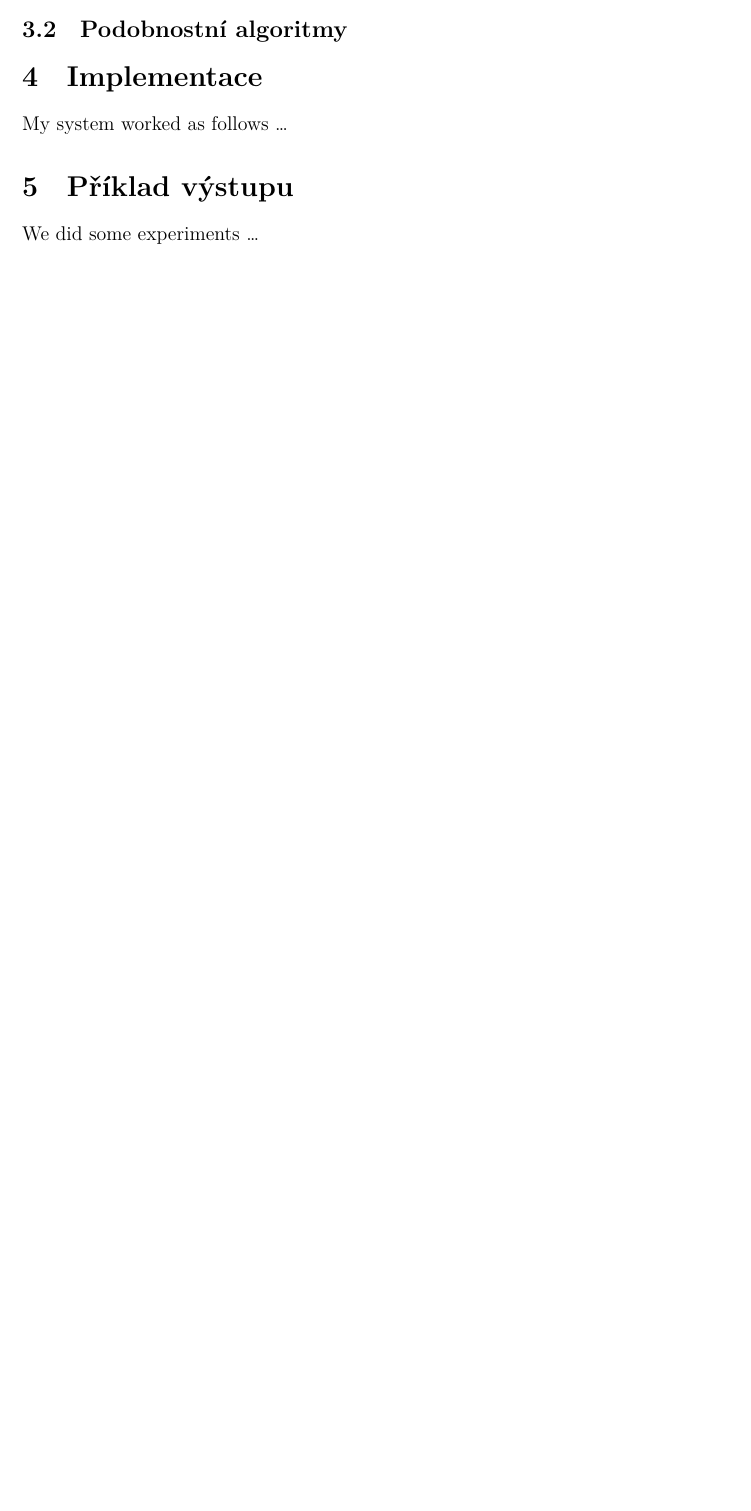
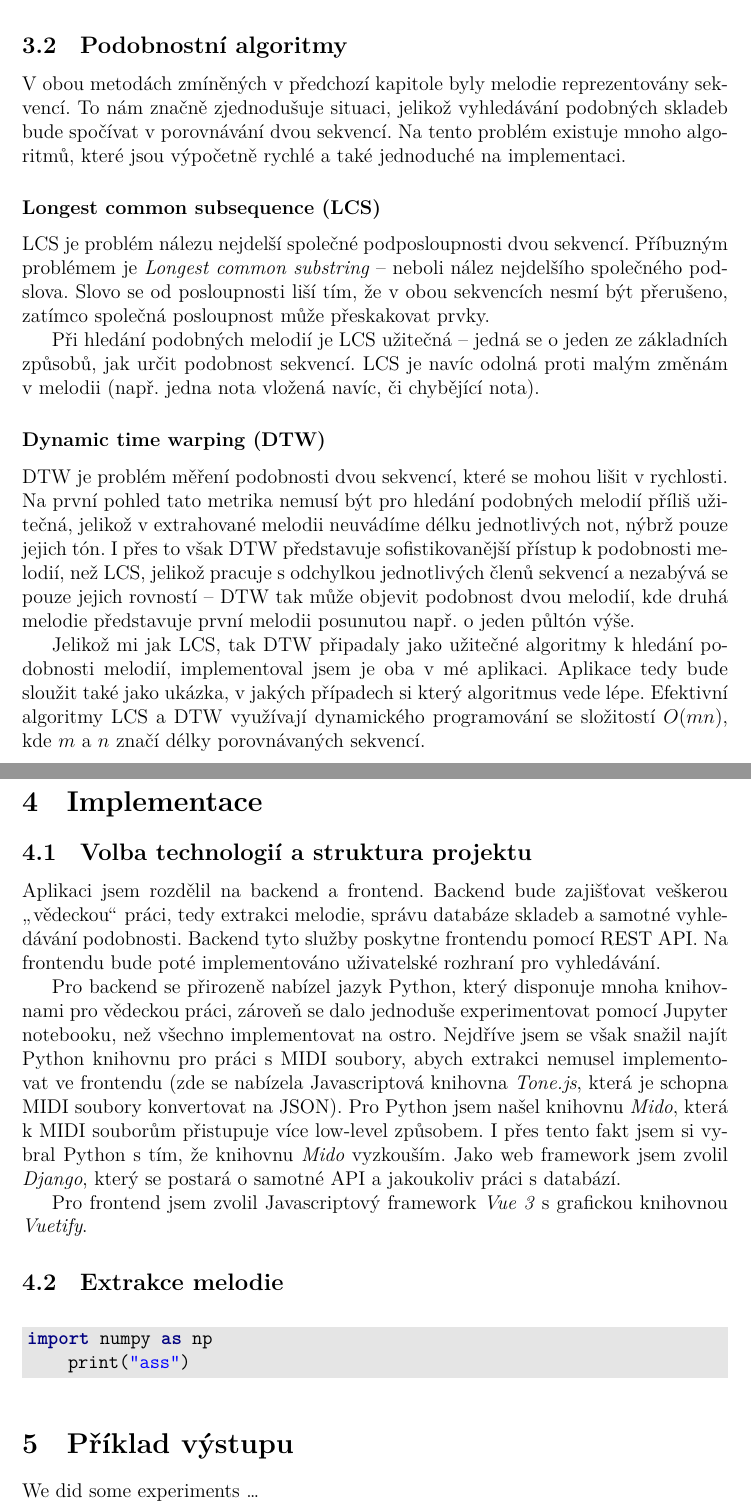
Before and after one commit to kopecvo/Melody-Similarity-BE, a LaTeX document (report/report.tex, which reads report/chapters/background.tex, report/chapters/implementation.tex): part of page 2 of 3 before the commit and two parts of pages 3 and 4 of 4 after it, the two joined at a grey line, cut so that both start at the same text, the shorter picture padded with empty space. The pictures show the PDF file report/report.pdf that the author committed with the source.

Commit message:
Implementation

```diff
--- a/report/chapters/background.tex
+++ b/report/chapters/background.tex
@@ -7,2 +12,10 @@ Než se podíváme na samotný standard souborů MIDI, je vhodné prozkoumat zp
 
 \subsection{Podobnostní algoritmy}
+V obou metodách zmíněných v předchozí kapitole byly melodie reprezentovány sekvencí. To nám značně zjednodušuje situaci, jelikož vyhledávání podobných skladeb bude spočívat v porovnávání dvou sekvencí. Na tento problém existuje mnoho algoritmů, které jsou výpočetně rychlé a také jednoduché na implementaci.
+
+\subsubsection*{Longest common subsequence (LCS)}
+LCS je problém nálezu nejdelší společné podposloupnosti dvou sekvencí. Příbuzným problémem je \textit{Longest common substring} -- neboli nález nejdelšího společného podslova. Slovo se od posloupnosti liší tím, že v obou sekvencích nesmí být přerušeno, zatímco společná posloupnost může přeskakovat prvky.
+
+Při hledání podobných melodií je LCS užitečná -- jedná se o jeden ze základních způsobů, jak určit podobnost sekvencí. LCS je navíc odolná proti malým změnám v melodii (např. jedna nota vložená navíc, či chybějící nota).
+
+\subsubsection*{Dynamic time warping (DTW)}
--- a/report/chapters/implementation.tex
+++ b/report/chapters/implementation.tex
@@ -1,3 +1,10 @@
 \section{Implementace}
 
-My system worked as follows \ldots
+\subsection{Volba technologií a struktura projektu}
+Aplikaci jsem rozdělil na backend a frontend. Backend bude zajišťovat veškerou \uv{vědeckou} práci, tedy extrakci melodie, správu databáze skladeb a samotné vyhledávání podobnosti. Backend tyto služby poskytne frontendu pomocí REST API. Na frontendu bude poté implementováno uživatelské rozhraní pro vyhledávání.
+
+Pro backend se přirozeně nabízel jazyk Python, který disponuje mnoha knihovnami pro vědeckou práci, zároveň se dalo jednoduše experimentovat pomocí Jupyter notebooku, než všechno implementovat na ostro. Nejdříve jsem se však snažil najít Python knihovnu pro práci s MIDI soubory, abych extrakci nemusel implementovat ve frontendu (zde se nabízela Javascriptová knihovna \textit{Tone.js}, která je schopna MIDI soubory konvertovat na JSON). Pro Python jsem našel knihovnu \textit{Mido}, která k MIDI souborům přistupuje více low-level způsobem. I přes tento fakt jsem si vybral Python s tím, že knihovnu \textit{Mido} vyzkouším. Jako web framework jsem zvolil \textit{Django}, který se postará o samotné API a jakoukoliv práci s databází.
+
+Pro frontend jsem zvolil Javascriptový framework \textit{Vue 3} s grafickou knihovnou \textit{Vuetify}.
+
+\subsection{Extrakce melodie}
```
Also changed, not shown: report/report.tex (+7 -0 lines), report/report.pdf, report/chapters/background.tex (11 more changed lines), report/chapters/implementation.tex (5 more changed lines).
